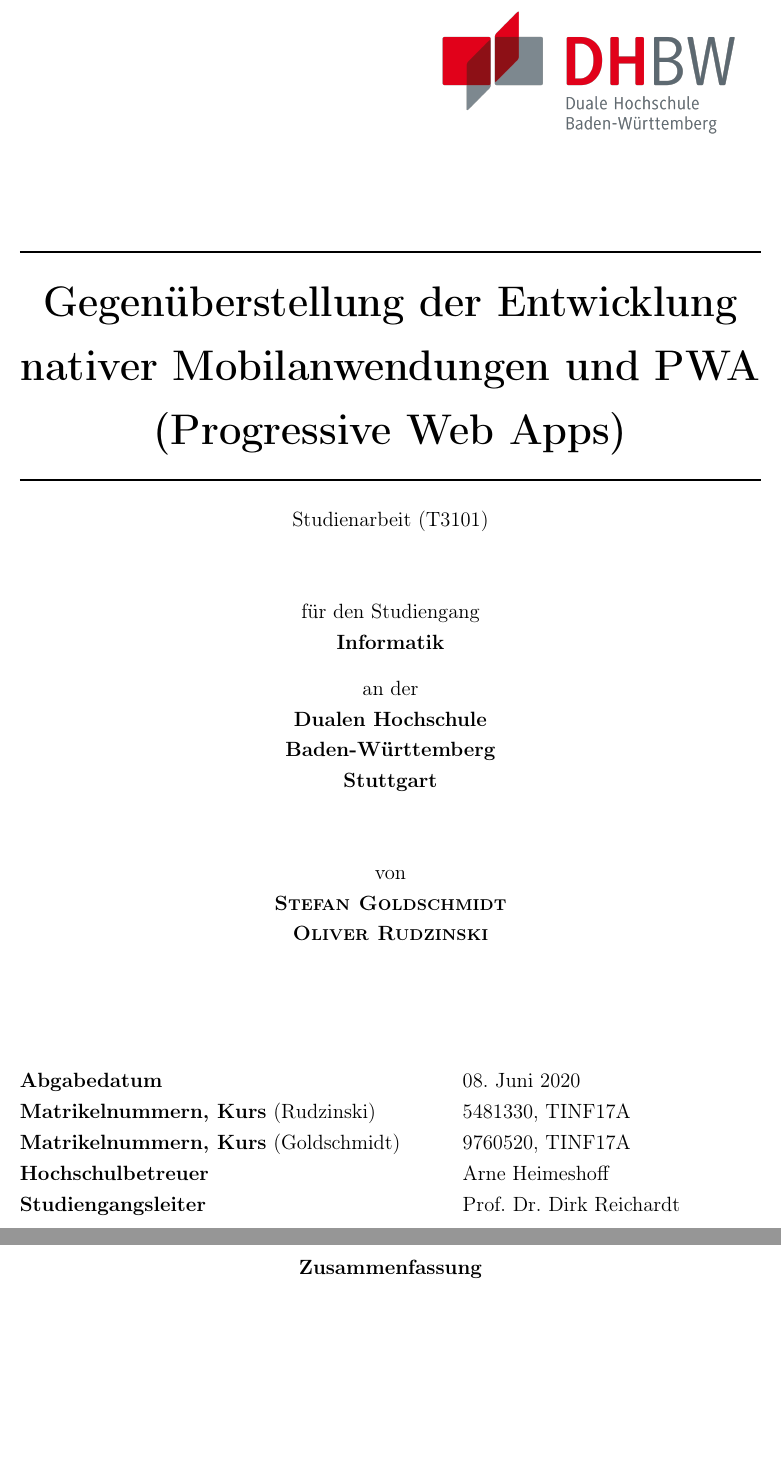
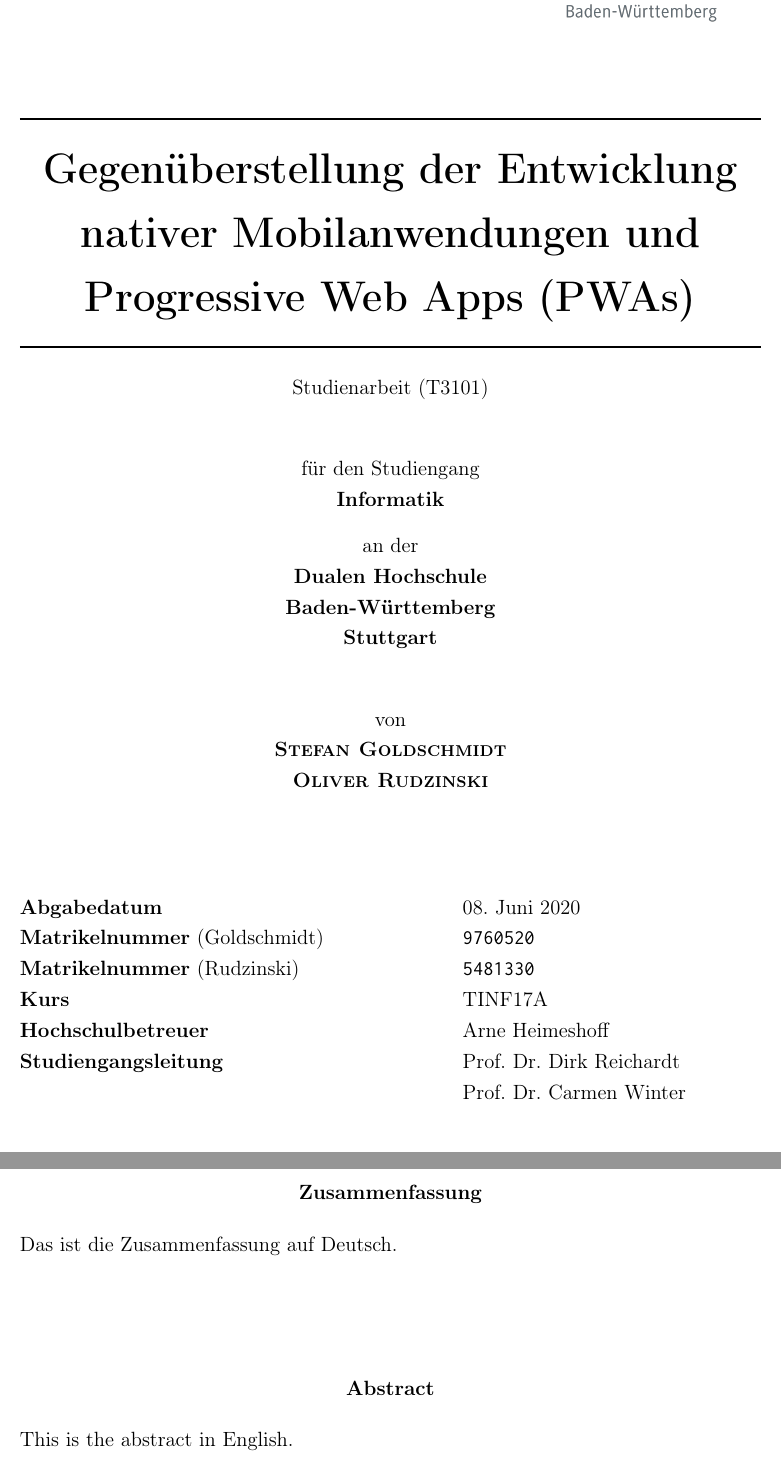
Before and after one commit to oliver-rudzinski/pwa-research-project, a LaTeX thesis (thesis-source/root.tex, which reads thesis-source/_SETTINGS.tex, thesis-source/__TITLE.tex, thesis-source/front-matter/2_Zusammenfassung.tex): two parts of pages 1 and 3 of 31 before the commit and two parts of pages 1 and 3 of 33 after it, joined at a grey line, cut so that both start at the same text, the shorter picture padded with empty space. Compiled offline with pdfLaTeX.

Commit message:
Fix several document issues

```diff
--- a/thesis-source/_SETTINGS.tex
+++ b/thesis-source/_SETTINGS.tex
@@ -17,12 +17,11 @@
 
 
 % Language and general symbol preferences
-\usepackage[ngerman]{babel}
+\usepackage[ngerman, english]{babel}
 \usepackage[utf8]{inputenc}
 \usepackage{soul}					% hyphening, etc.
 \usepackage[super]{nth}				% superscript "n-th" (counting, etc.)
 \usepackage{enumitem}
-
 
 % Page preferences
 \usepackage[a4paper]{geometry}
@@ -51,7 +50,7 @@
 \automark{chapter}					% Header right	(Chapter)
 \ohead{\rightmark}
 \ifoot{DHBW Stuttgart}				% Footer left	(School)
-\cfoot{Stefan Goldschmidt\\Oliver Rudzinski}				% Footer center	(Author)
+\cfoot{Goldschmidt, Rudzinski}		% Footer center	(Author)
 \ofoot[\pagemark]{\pagemark}			% Footer right	(Page mark)
 
 %===============================================================
@@ -129,5 +128,5 @@
 \usepackage[table]{xcolor}% http://ctan.org/pkg/xcolor
 
 % Listing package for source code
-%\renewcommand{\listingscaption}{Query}
-%\renewcommand{\listoflistingscaption}{List of Queries}
+\renewcommand{\listingscaption}{Quellcode-Ausschnitt}
+\renewcommand{\listoflistingscaption}{Quellcodeverzeichnis}
--- a/thesis-source/__TITLE.tex
+++ b/thesis-source/__TITLE.tex
@@ -29,8 +29,10 @@
 \begin{tabbing}
 	mmmmmmmmmmmmmmmmmmmmmmmmmm				\= \kill
 	\textbf{Abgabedatum} \> \@date \\
-	\textbf{Matrikelnummern, Kurs} (Rudzinski) \> 5481330, TINF17A \\
-	\textbf{Matrikelnummern, Kurs} (Goldschmidt) \> 9760520, TINF17A \\
+	\textbf{Matrikelnummer} (Goldschmidt) \> \texttt{9760520} \\
+	\textbf{Matrikelnummer} (Rudzinski) \> \texttt{5481330} \\
+	\textbf{Kurs}	\> TINF17A \\
 	\textbf{Hochschulbetreuer} \> Arne Heimeshoff \\
-	\textbf{Studiengangsleiter} \> Prof. Dr. Dirk Reichardt
+	\textbf{Studiengangsleitung} \> Prof. Dr. Dirk Reichardt \\
+	\> Prof. Dr. Carmen Winter
 \end{tabbing}
--- a/thesis-source/front-matter/2_Zusammenfassung.tex
+++ b/thesis-source/front-matter/2_Zusammenfassung.tex
@@ -1,3 +1,11 @@
-\begin{abstract}
+\begin{absolutelynopagebreak}
+	\begin{abstract}
+    	Das ist die Zusammenfassung auf Deutsch.
+	\end{abstract}
 
-\end{abstract}
+	\selectlanguage{english}
+
+	\begin{abstract}
+		This is the abstract in English.
+	\end{abstract}
+\end{absolutelynopagebreak}
--- a/thesis-source/root.tex
+++ b/thesis-source/root.tex
@@ -2,7 +2,7 @@
 
 %===========================================================================
 
-\title{Gegenüberstellung der Entwicklung nativer Mobilanwendungen und PWA (Progressive Web Apps)}
+\title{Gegenüberstellung der Entwicklung\\nativer Mobilanwendungen und\\Progressive Web Apps (PWAs)}
 \author{Stefan Goldschmidt\\Oliver Rudzinski}
 \date{08. Juni 2020}
 
@@ -10,6 +10,7 @@
 
 \begin{document}
 \makeatletter
+\selectlanguage{ngerman}
 
 %===========================================================================
 %	FRONT MATTER
```
Also changed, not shown: thesis-source/front-matter/1_Erklaerung.tex (+13 -4 lines), thesis-source/front-matter/3_Abkuerzungen.tex (+7 -4 lines), thesis-source/root.bbl (added), thesis-source/root.pdf (added), thesis-source/root.tex (11 more changed lines), 15 other files.
